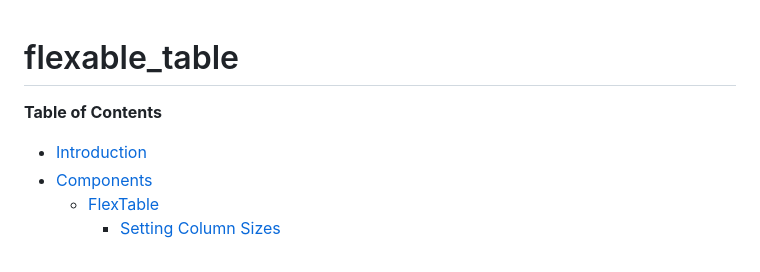
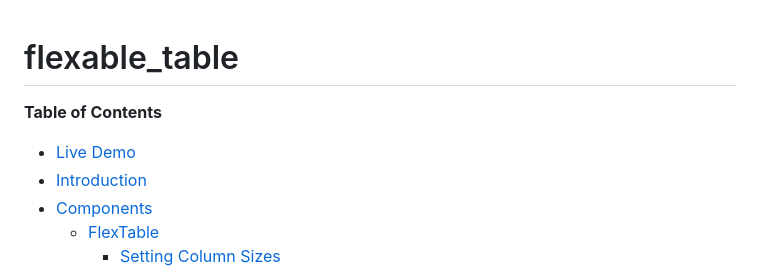
Before and after one commit to islandlifetechnologies/flexible_table, a Markdown page: README.md, the part around the change. GitHub-like rendering.

Commit message:
[actions skip]: TOC

```diff
--- a/README.md
+++ b/README.md
@@ -2,9 +2,9 @@
 
 <!-- START doctoc generated TOC please keep comment here to allow auto update -->
 <!-- DON'T EDIT THIS SECTION, INSTEAD RE-RUN doctoc TO UPDATE -->
-
 **Table of Contents**
 
+- [Live Demo](#live-demo)
 - [Introduction](#introduction)
 - [Components](#components)
   - [FlexTable](#flextable)
```
